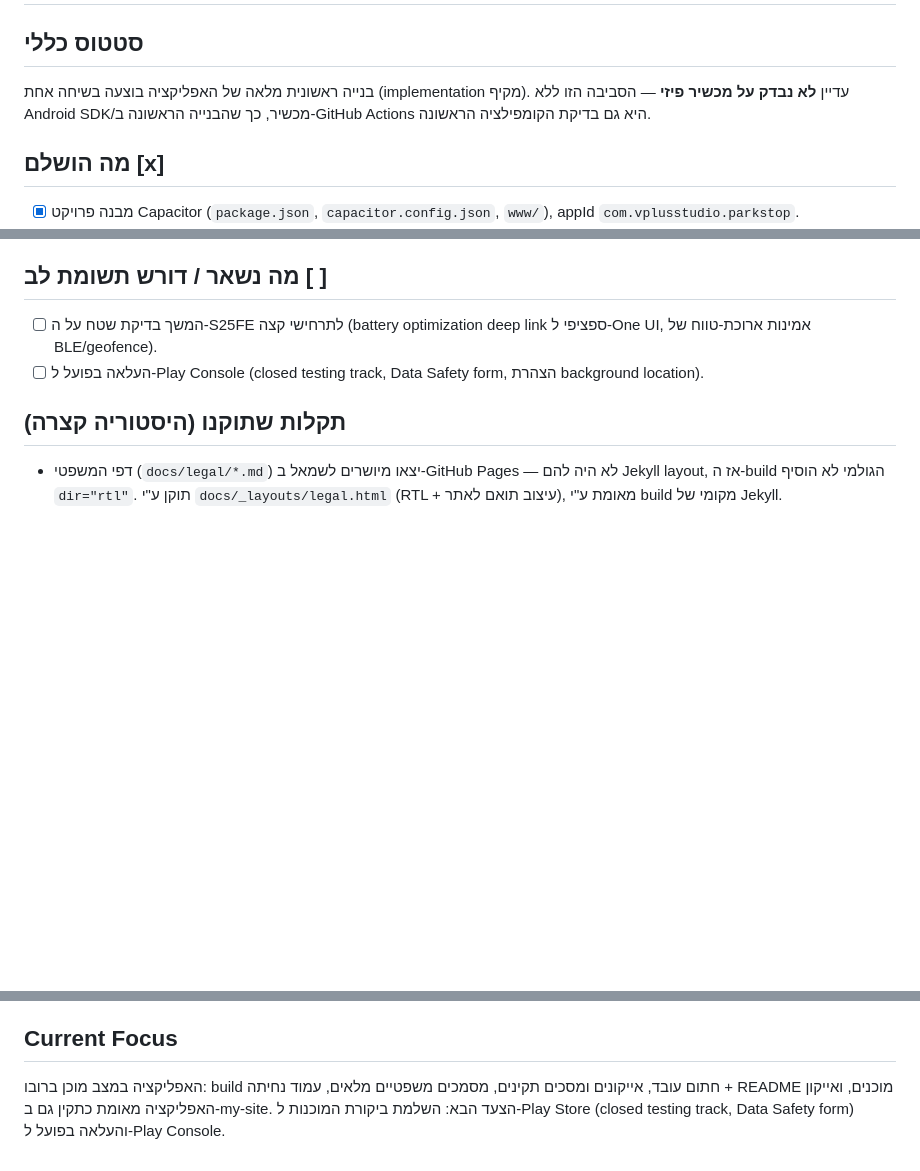
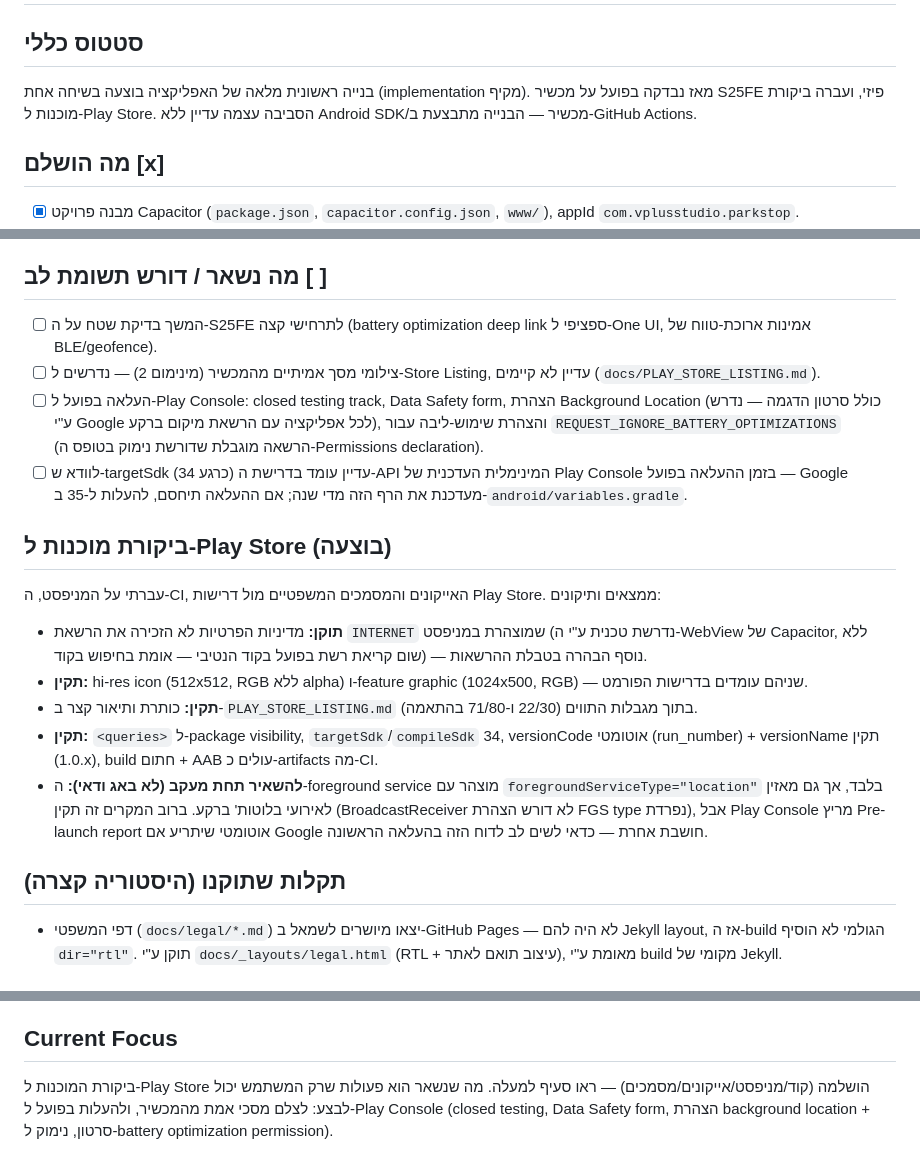
Before and after one commit to ronmailx-boop/parkstop, a Markdown page: PROJECT_STATE.md, 3 parts joined by grey strips. Rendered like a GitHub page; blank space fills up the shorter version.

Commit message:
docs: log Play Store readiness audit results (#22)
Claude-Session: https://claude.ai/code/session_017QN5koyLBzmYq3HoqdnxqE

Co-authored-by: Claude <noreply@anthropic.com>

```diff
--- a/PROJECT_STATE.md
+++ b/PROJECT_STATE.md
@@ -3,8 +3,8 @@
 ## סטטוס כללי
 
 בנייה ראשונית מלאה של האפליקציה בוצעה בשיחה אחת (implementation מקיף).
-עדיין **לא נבדק על מכשיר פיזי** — הסביבה הזו ללא Android SDK/מכשיר, כך
-שהבנייה הראשונה ב-GitHub Actions היא גם בדיקת הקומפילציה הראשונה.
+מאז נבדקה בפועל על מכשיר S25FE פיזי, ועברה ביקורת מוכנות ל-Play Store.
+הסביבה עצמה עדיין ללא Android SDK/מכשיר — הבנייה מתבצעת ב-GitHub Actions.
 
 ## מה הושלם [x]
 
@@ -56,8 +56,37 @@
 
 - [ ] המשך בדיקת שטח על ה-S25FE לתרחישי קצה (battery optimization
       deep link ספציפי ל-One UI, אמינות ארוכת-טווח של BLE/geofence).
-- [ ] העלאה בפועל ל-Play Console (closed testing track, Data Safety
-      form, הצהרת background location).
+- [ ] צילומי מסך אמיתיים מהמכשיר (מינימום 2) — נדרשים ל-Store Listing,
+      עדיין לא קיימים (`docs/PLAY_STORE_LISTING.md`).
+- [ ] העלאה בפועל ל-Play Console: closed testing track, Data Safety
+      form, הצהרת Background Location (כולל סרטון הדגמה — נדרש ע"י
+      Google לכל אפליקציה עם הרשאת מיקום ברקע), והצהרת שימוש-ליבה
+      עבור `REQUEST_IGNORE_BATTERY_OPTIMIZATIONS` (הרשאה מוגבלת שדורשת
+      נימוק בטופס ה-Permissions declaration).
+- [ ] לוודא ש-targetSdk (כרגע 34) עדיין עומד בדרישת ה-API המינימלית
+      העדכנית של Play Console בזמן ההעלאה בפועל — Google מעדכנת את הרף
+      הזה מדי שנה; אם ההעלאה תיחסם, להעלות ל-35 ב-`android/variables.gradle`.
+
+## ביקורת מוכנות ל-Play Store (בוצעה)
+
+עברתי על המניפסט, ה-CI, האייקונים והמסמכים המשפטיים מול דרישות Play
+Store. ממצאים ותיקונים:
+
+- **תוקן:** מדיניות הפרטיות לא הזכירה את הרשאת `INTERNET` שמוצהרת
+  במניפסט (נדרשת טכנית ע"י ה-WebView של Capacitor, ללא שום קריאת רשת
+  בפועל בקוד הנטיבי — אומת בחיפוש בקוד) — נוסף הבהרה בטבלת ההרשאות.
+- **תקין:** hi-res icon (512x512, RGB ללא alpha) ו-feature graphic
+  (1024x500, RGB) — שניהם עומדים בדרישות הפורמט.
+- **תקין:** כותרת ותיאור קצר ב-`PLAY_STORE_LISTING.md` בתוך מגבלות
+  התווים (22/30 ו-71/80 בהתאמה).
+- **תקין:** `<queries>` ל-package visibility, `targetSdk`/`compileSdk`
+  34, versionCode אוטומטי (run_number) + versionName תקין (1.0.x),
+  build חתום + AAB עולים כ-artifacts מה-CI.
+- **להשאיר תחת מעקב (לא באג ודאי):** ה-foreground service מוצהר עם
+  `foregroundServiceType="location"` בלבד, אך גם מאזין לאירועי בלוטות'
+  ברקע. ברוב המקרים זה תקין (BroadcastReceiver לא דורש הצהרת FGS type
+  נפרדת), אבל Play Console מריץ Pre-launch report אוטומטי שיתריע אם
+  Google חושבת אחרת — כדאי לשים לב לדוח הזה בהעלאה הראשונה.
 
 ## תקלות שתוקנו (היסטוריה קצרה)
 
@@ -83,7 +112,8 @@
 
 ## Current Focus
 
-האפליקציה במצב מוכן ברובו: build חתום עובד, אייקונים ומסכים תקינים,
-מסמכים משפטיים מלאים, עמוד נחיתה + README מוכנים, ואייקון האפליקציה
-מאומת כתקין גם ב-my-site. הצעד הבא: השלמת ביקורת המוכנות ל-Play Store
-(closed testing track, Data Safety form) והעלאה בפועל ל-Play Console.
+ביקורת המוכנות ל-Play Store הושלמה (קוד/מניפסט/אייקונים/מסמכים) — ראו
+סעיף למעלה. מה שנשאר הוא פעולות שרק המשתמש יכול לבצע: לצלם מסכי אמת
+מהמכשיר, ולהעלות בפועל ל-Play Console (closed testing, Data Safety
+form, הצהרת background location + סרטון, נימוק ל-battery optimization
+permission).
```
